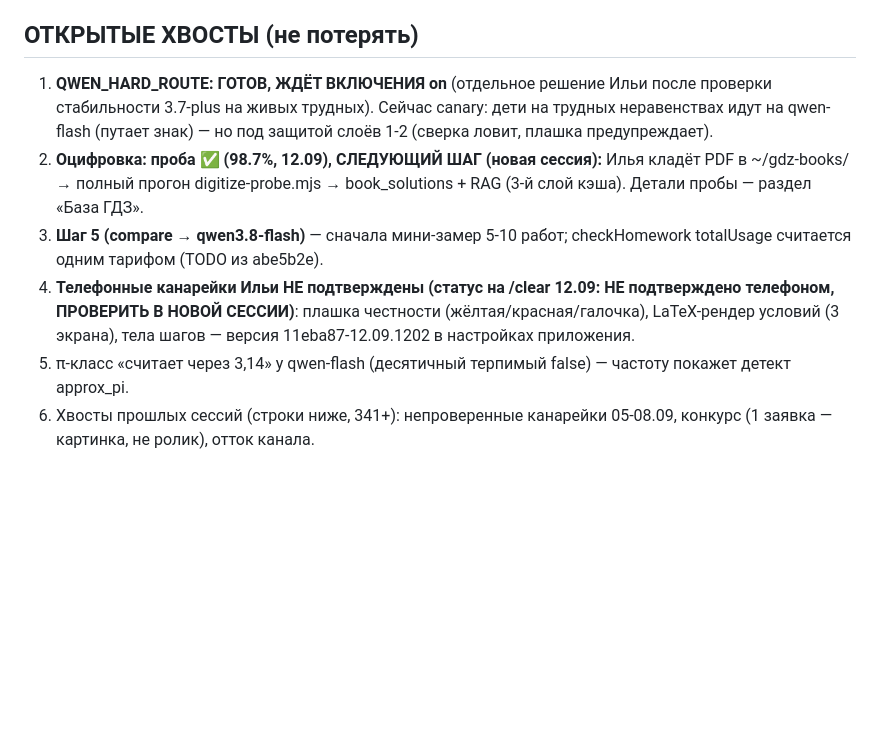
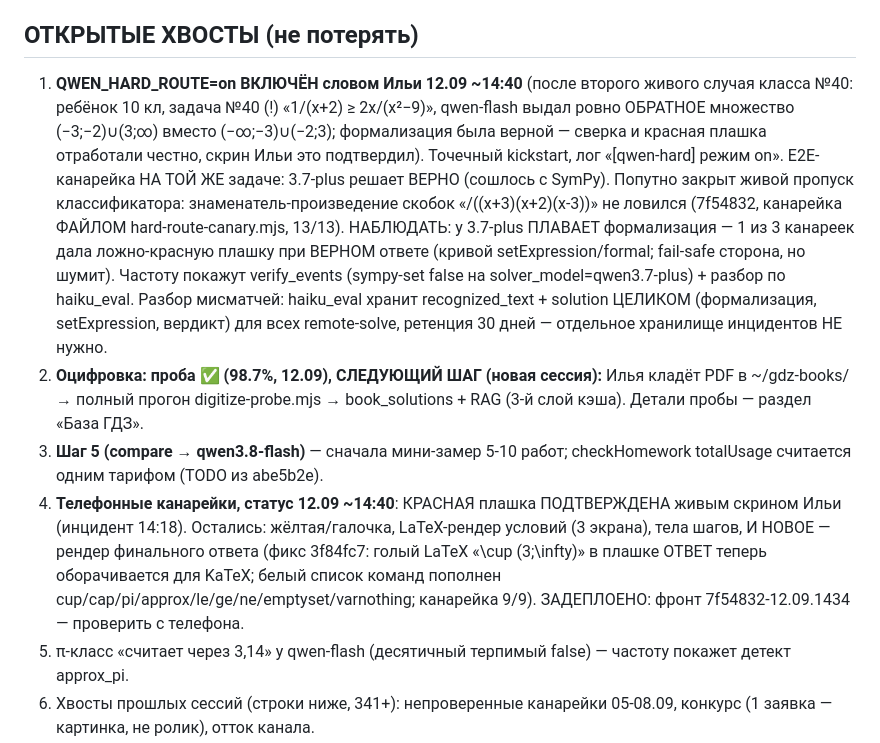
Before and after one commit to ilya00794-coder/gdz-max-app, a Markdown page: docs/session-state.md, the part around the change. GitHub-like rendering; blank space fills up the shorter version.

Commit message:
session-state: QWEN_HARD_ROUTE=on (слово Ильи 12.09, разбор второго случая №40 закрыт по haiku_eval), красная плашка подтверждена скрином, фронт 7f54832 задеплоен; наблюдать плавающую формализацию 3.7-plus
Co-Authored-By: Claude Fable 5 <noreply@anthropic.com>
Claude-Session: https://claude.ai/code/session_01Y4Yzijtf1uf2AveHum3V56

```diff
--- a/docs/session-state.md
+++ b/docs/session-state.md
@@ -130,19 +130,34 @@ verify, a4ccbe7 детект π/any, ee32e12 фикс install-launchd.
 остаётся.
 
 ## ОТКРЫТЫЕ ХВОСТЫ (не потерять)
-1. **QWEN_HARD_ROUTE: ГОТОВ, ЖДЁТ ВКЛЮЧЕНИЯ on** (отдельное решение Ильи
-   после проверки стабильности 3.7-plus на живых трудных). Сейчас canary:
-   дети на трудных неравенствах идут на qwen-flash (путает знак) — но под
-   защитой слоёв 1-2 (сверка ловит, плашка предупреждает).
+1. **QWEN_HARD_ROUTE=on ВКЛЮЧЁН словом Ильи 12.09 ~14:40** (после второго
+   живого случая класса №40: ребёнок 10 кл, задача №40 (!) «1/(x+2) ≥
+   2x/(x²−9)», qwen-flash выдал ровно ОБРАТНОЕ множество (−3;−2)∪(3;∞)
+   вместо (−∞;−3)∪(−2;3); формализация была верной — сверка и красная
+   плашка отработали честно, скрин Ильи это подтвердил). Точечный
+   kickstart, лог «[qwen-hard] режим on». E2E-канарейка НА ТОЙ ЖЕ задаче:
+   3.7-plus решает ВЕРНО (сошлось с SymPy). Попутно закрыт живой пропуск
+   классификатора: знаменатель-произведение скобок «/((x+3)(x+2)(x-3))»
+   не ловился (7f54832, канарейка ФАЙЛОМ hard-route-canary.mjs, 13/13).
+   НАБЛЮДАТЬ: у 3.7-plus ПЛАВАЕТ формализация — 1 из 3 канареек дала
+   ложно-красную плашку при ВЕРНОМ ответе (кривой setExpression/formal;
+   fail-safe сторона, но шумит). Частоту покажут verify_events
+   (sympy-set false на solver_model=qwen3.7-plus) + разбор по haiku_eval.
+   Разбор мисматчей: haiku_eval хранит recognized_text + solution ЦЕЛИКОМ
+   (формализация, setExpression, вердикт) для всех remote-solve, ретенция
+   30 дней — отдельное хранилище инцидентов НЕ нужно.
 2. **Оцифровка: проба ✅ (98.7%, 12.09), СЛЕДУЮЩИЙ ШАГ (новая сессия):**
    Илья кладёт PDF в ~/gdz-books/ → полный прогон digitize-probe.mjs →
    book_solutions + RAG (3-й слой кэша). Детали пробы — раздел «База ГДЗ».
 3. **Шаг 5 (compare → qwen3.8-flash)** — сначала мини-замер 5-10 работ;
    checkHomework totalUsage считается одним тарифом (TODO из abe5b2e).
-4. **Телефонные канарейки Ильи НЕ подтверждены (статус на /clear 12.09:
-   НЕ подтверждено телефоном, ПРОВЕРИТЬ В НОВОЙ СЕССИИ)**: плашка честности
-   (жёлтая/красная/галочка), LaTeX-рендер условий (3 экрана), тела шагов —
-   версия 11eba87-12.09.1202 в настройках приложения.
+4. **Телефонные канарейки, статус 12.09 ~14:40**: КРАСНАЯ плашка
+   ПОДТВЕРЖДЕНА живым скрином Ильи (инцидент 14:18). Остались:
+   жёлтая/галочка, LaTeX-рендер условий (3 экрана), тела шагов, И НОВОЕ —
+   рендер финального ответа (фикс 3f84fc7: голый LaTeX «\cup (3;\infty)»
+   в плашке ОТВЕТ теперь оборачивается для KaTeX; белый список команд
+   пополнен cup/cap/pi/approx/le/ge/ne/emptyset/varnothing; канарейка 9/9).
+   ЗАДЕПЛОЕНО: фронт 7f54832-12.09.1434 — проверить с телефона.
 5. π-класс «считает через 3,14» у qwen-flash (десятичный терпимый false) —
    частоту покажет детект approx_pi.
 6. Хвосты прошлых сессий (строки ниже, 341+): непроверенные канарейки
```
